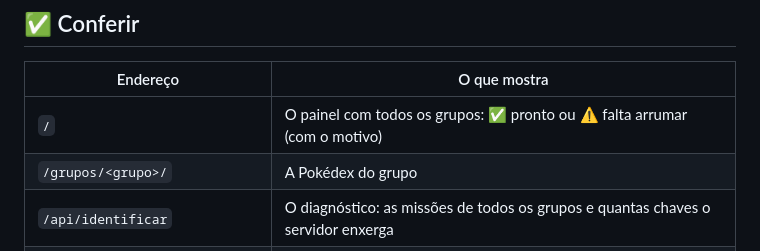
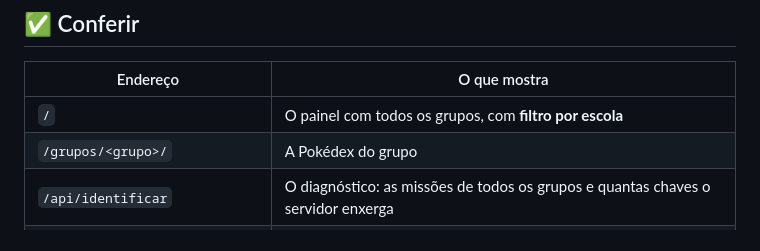
Before and after one commit to fromm4y/PokedexdaMata, a Markdown page: README.md, the part around the change. Rendered like a GitHub page.

Commit message:
Relatório e README: visuais novos e filtro por escola no painel
Co-Authored-By: Claude Opus 5.5 <noreply@anthropic.com>
Claude-Session: https://claude.ai/code/session_014MajQHGWaBKpmVGv4v7Jkz

```diff
--- a/README.md
+++ b/README.md
@@ -63,7 +63,7 @@ O passo a passo completo, com onde clicar em cada tela, problemas comuns e como
 
 | Endereço | O que mostra |
 |---|---|
-| `/` | O painel com todos os grupos: ✅ pronto ou ⚠️ falta arrumar (com o motivo) |
+| `/` | O painel com todos os grupos, com **filtro por escola** |
 | `/grupos/<grupo>/` | A Pokédex do grupo |
 | `/api/identificar` | O diagnóstico: as missões de todos os grupos e quantas chaves o servidor enxerga |
 | `/api/identificar?grupo=<grupo>` | O diagnóstico de um grupo só |
```
Also changed, not shown: RELATORIO-GRUPOS.md (+9 -6 lines).
